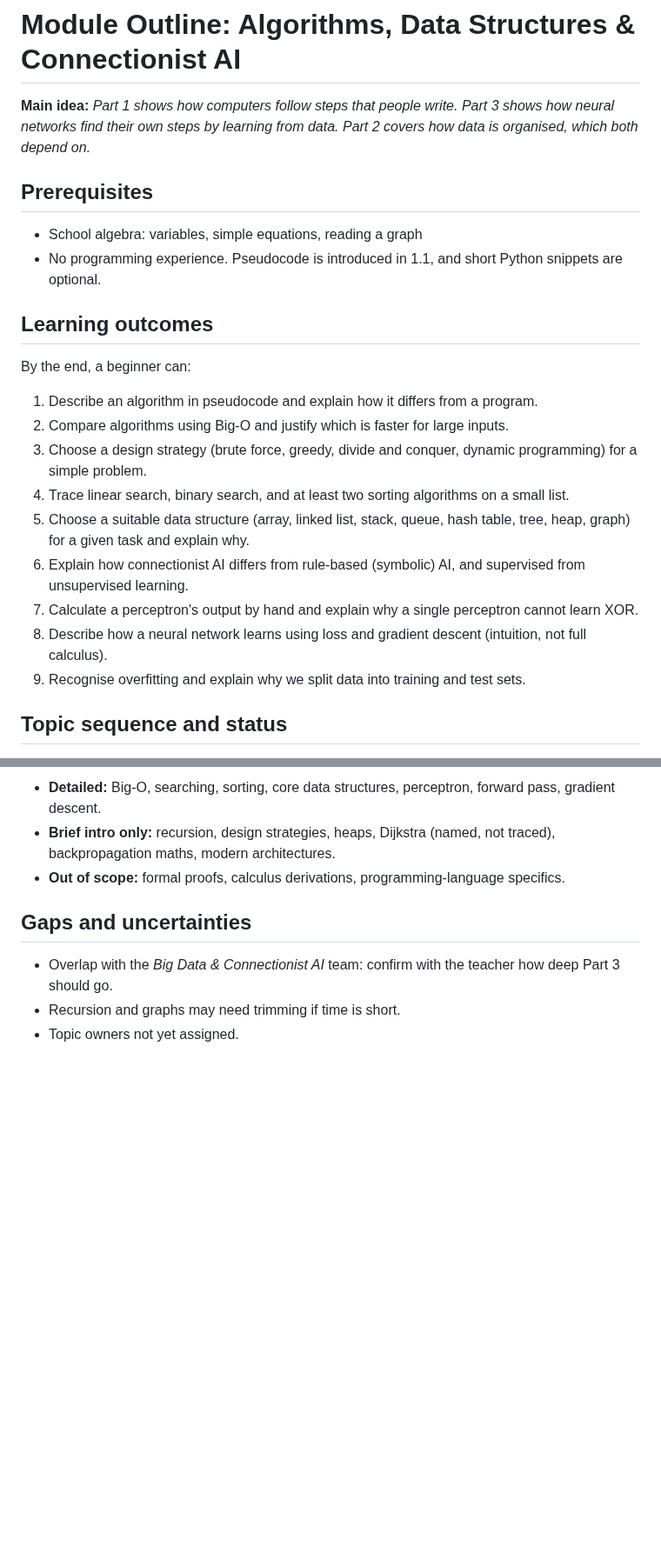
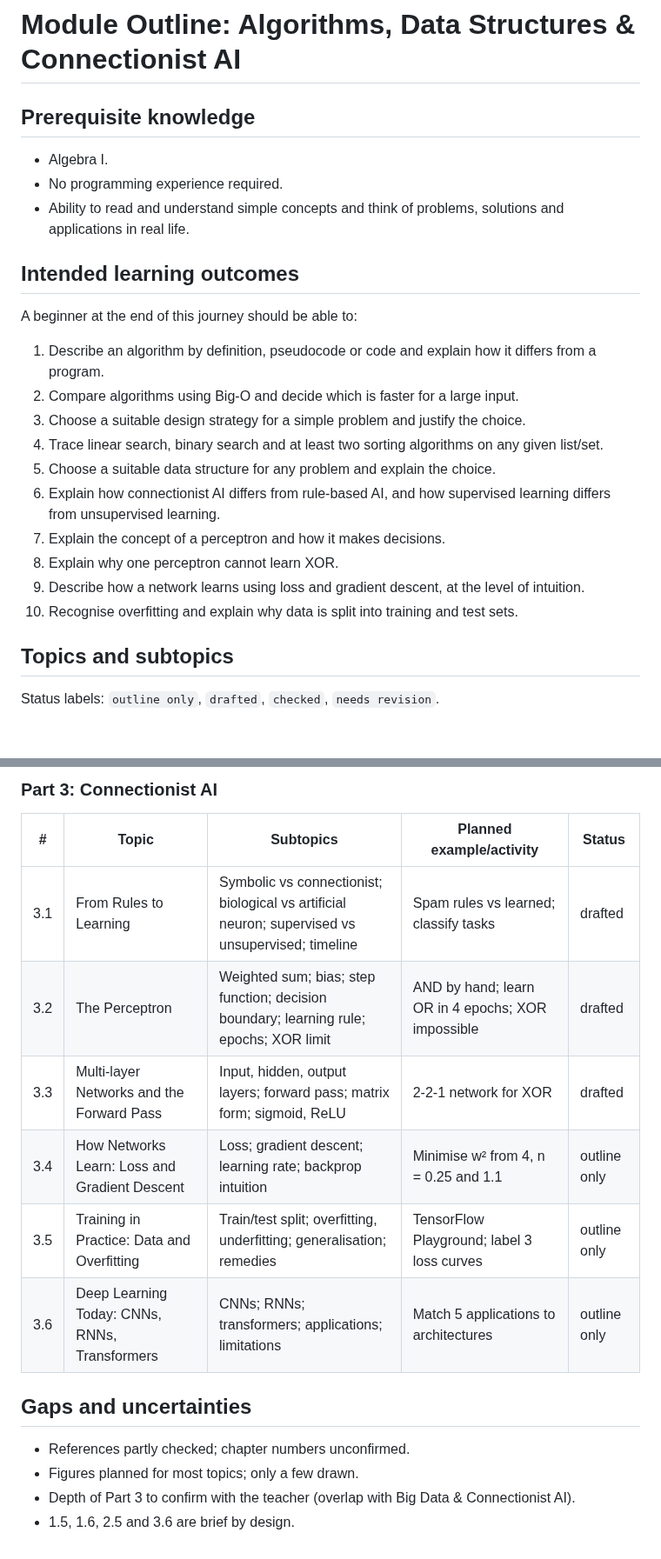
Before and after one commit to israelmanzi/AI_LAB_PROJECT_BIT, a Markdown page: content/00-module-outline.md, 2 parts joined by grey strips. Shown at 87% size. Drawn GitHub-style; blank space fills up the shorter version.

```diff
--- a/content/00-module-outline.md
+++ b/content/00-module-outline.md
@@ -1,25 +1,27 @@
 # Module Outline: Algorithms, Data Structures & Connectionist AI
 
-**Main idea:** *Part 1 shows how computers follow steps that people write. Part 3 shows how neural networks find their own steps by learning from data. Part 2 covers how data is organised, which both depend on.*
+## Prerequisite knowledge
 
-## Prerequisites
+- Algebra I.
+- No programming experience required.
+- Ability to read and understand simple concepts and think of problems, solutions and applications in real life.
 
-- School algebra: variables, simple equations, reading a graph
-- No programming experience. Pseudocode is introduced in 1.1, and short Python snippets are optional.
+## Intended learning outcomes
 
-## Learning outcomes
+A beginner at the end of this journey should be able to:
 
-By the end, a beginner can:
+1. Describe an algorithm by definition, pseudocode or code and explain how it differs from a program.
+2. Compare algorithms using Big-O and decide which is faster for a large input.
+3. Choose a suitable design strategy for a simple problem and justify the choice.
+4. Trace linear search, binary search and at least two sorting algorithms on any given list/set.
+5. Choose a suitable data structure for any problem and explain the choice.
+6. Explain how connectionist AI differs from rule-based AI, and how supervised learning differs from unsupervised learning.
+7. Explain the concept of a perceptron and how it makes decisions.
+8. Explain why one perceptron cannot learn XOR.
+9. Describe how a network learns using loss and gradient descent, at the level of intuition.
+10. Recognise overfitting and explain why data is split into training and test sets.
 
-1. Describe an algorithm in pseudocode and explain how it differs from a program.
-2. Compare algorithms using Big-O and justify which is faster for large inputs.
-3. Choose a design strategy (brute force, greedy, divide and conquer, dynamic programming) for a simple problem.
-4. Trace linear search, binary search, and at least two sorting algorithms on a small list.
-5. Choose a suitable data structure (array, linked list, stack, queue, hash table, tree, heap, graph) for a given task and explain why.
-6. Explain how connectionist AI differs from rule-based (symbolic) AI, and supervised from unsupervised learning.
-7. Calculate a perceptron's output by hand and explain why a single perceptron cannot learn XOR.
-8. Describe how a neural network learns using loss and gradient descent (intuition, not full calculus).
-9. Recognise overfitting and explain why we split data into training and test sets.
+## Topics and subtopics
 
-## Topic sequence and status
+Status labels: `outline only`, `drafted`, `checked`, `needs revision`.
 
@@ -59,10 +48,18 @@ By the end, a beginner can:
 
-- **Detailed:** Big-O, searching, sorting, core data structures, perceptron, forward pass, gradient descent.
-- **Brief intro only:** recursion, design strategies, heaps, Dijkstra (named, not traced), backpropagation maths, modern architectures.
-- **Out of scope:** formal proofs, calculus derivations, programming-language specifics.
+### Part 3: Connectionist AI
+
+| #   | Topic                                         | Subtopics                                                                                        | Planned example/activity                          | Status       |
+| --- | --------------------------------------------- | ------------------------------------------------------------------------------------------------ | ------------------------------------------------- | ------------ |
+| 3.1 | From Rules to Learning                        | Symbolic vs connectionist; biological vs artificial neuron; supervised vs unsupervised; timeline | Spam rules vs learned; classify tasks             | drafted      |
+| 3.2 | The Perceptron                                | Weighted sum; bias; step function; decision boundary; learning rule; epochs; XOR limit           | AND by hand; learn OR in 4 epochs; XOR impossible | drafted      |
+| 3.3 | Multi-layer Networks and the Forward Pass     | Input, hidden, output layers; forward pass; matrix form; sigmoid, ReLU                           | 2-2-1 network for XOR                             | drafted      |
+| 3.4 | How Networks Learn: Loss and Gradient Descent | Loss; gradient descent; learning rate; backprop intuition                                        | Minimise w² from 4, n = 0.25 and 1.1              | outline only |
+| 3.5 | Training in Practice: Data and Overfitting    | Train/test split; overfitting, underfitting; generalisation; remedies                            | TensorFlow Playground; label 3 loss curves        | outline only |
+| 3.6 | Deep Learning Today: CNNs, RNNs, Transformers | CNNs; RNNs; transformers; applications; limitations                                              | Match 5 applications to architectures             | outline only |
 
 ## Gaps and uncertainties
 
-- Overlap with the *Big Data & Connectionist AI* team: confirm with the teacher how deep Part 3 should go.
-- Recursion and graphs may need trimming if time is short.
-- Topic owners not yet assigned.
+- References partly checked; chapter numbers unconfirmed.
+- Figures planned for most topics; only a few drawn.
+- Depth of Part 3 to confirm with the teacher (overlap with Big Data & Connectionist AI).
+- 1.5, 1.6, 2.5 and 3.6 are brief by design.
```
Also changed, not shown: other parts of content/00-module-outline.md (+17 -30 lines), README.md (+37 -41 lines), content/assets/images/1.1-flowchart.jpg (added).
